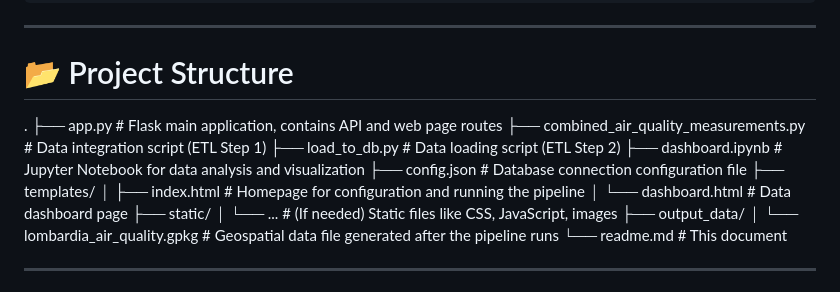
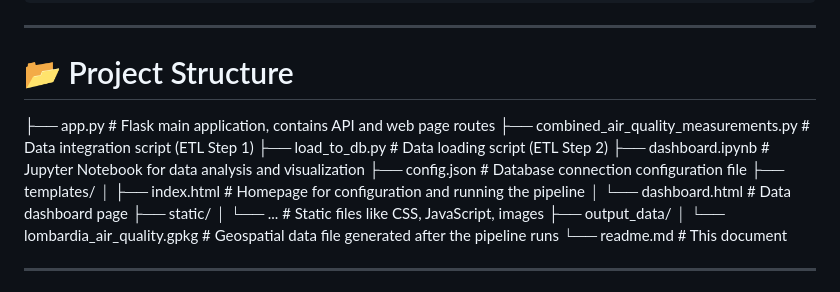
Before and after one commit to Ricky-HU96/WO-CIAO_SE4GEO-2025-Project, a Markdown page: README.md, the part around the change. GitHub-like rendering.

```diff
--- a/README.md
+++ b/README.md
@@ -47,7 +47,7 @@ The core workflow of the project is as follows:
 
 # 📂 Project Structure
 
-.
+
 ├── app.py                      # Flask main application, contains API and web page routes
 ├── combined_air_quality_measurements.py # Data integration script (ETL Step 1)
 ├── load_to_db.py               # Data loading script (ETL Step 2)
@@ -57,7 +57,7 @@ The core workflow of the project is as follows:
 │   ├── index.html              # Homepage for configuration and running the pipeline
 │   └── dashboard.html          # Data dashboard page
 ├── static/
-│   └── ...                     # (If needed) Static files like CSS, JavaScript, images
+│   └── ...                     # Static files like CSS, JavaScript, images
 ├── output_data/
 │   └── lombardia_air_quality.gpkg # Geospatial data file generated after the pipeline runs
 └── readme.md                   # This document
```
